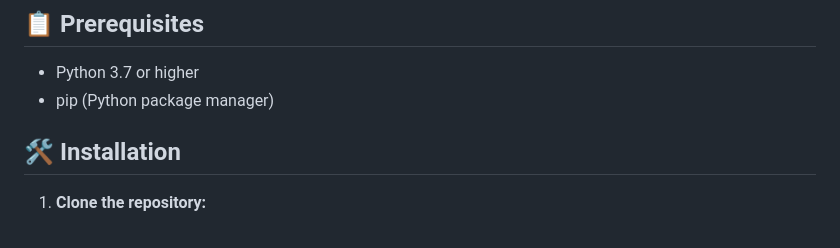
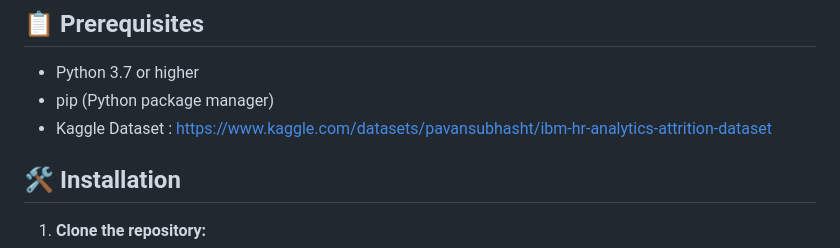
Before and after one commit to iking07/AttriSense, a Markdown page: README.md, the part around the change. Drawn GitHub-style.

```diff
--- a/README.md
+++ b/README.md
@@ -123,6 +123,7 @@ AttriSense/
 
 - Python 3.7 or higher
 - pip (Python package manager)
+- Kaggle Dataset : https://www.kaggle.com/datasets/pavansubhasht/ibm-hr-analytics-attrition-dataset
 
 ## 🛠️ Installation
 
```
